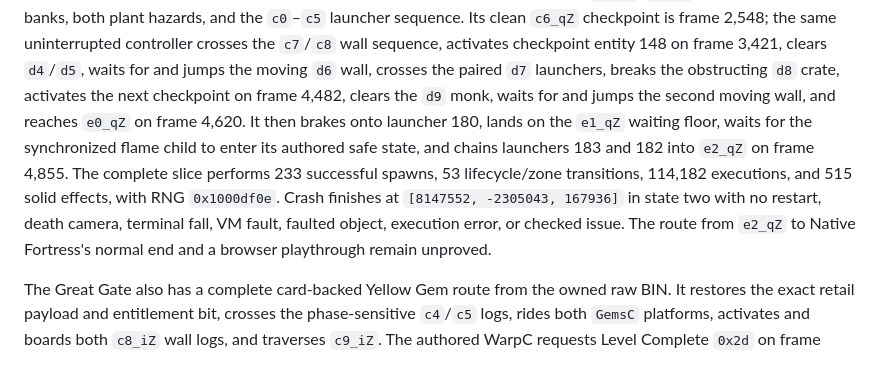
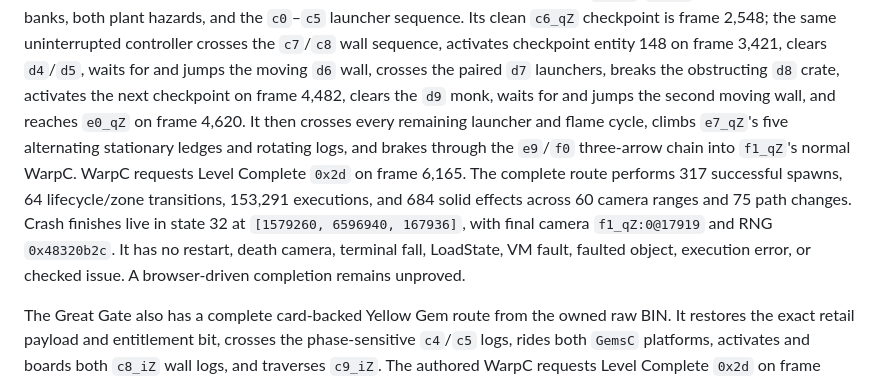
Before and after one commit to metadate1/crust, a Markdown page: README.md, the part around the change. GitHub-like rendering.

Commit message:
docs: record complete Native Fortress route

```diff
--- a/README.md
+++ b/README.md
@@ -352,14 +352,15 @@ sequence. Its clean `c6_qZ` checkpoint is frame 2,548; the same uninterrupted co
 the `c7`/`c8` wall sequence, activates checkpoint entity 148 on frame 3,421, clears `d4`/`d5`,
 waits for and jumps the moving `d6` wall, crosses the paired `d7` launchers, breaks the obstructing
 `d8` crate, activates the next checkpoint on frame 4,482, clears the `d9` monk, waits for and jumps
-the second moving wall, and reaches `e0_qZ` on frame 4,620. It then brakes onto launcher 180,
-lands on the `e1_qZ` waiting floor, waits for the synchronized flame child to enter its authored
-safe state, and chains launchers 183 and 182 into `e2_qZ` on frame 4,855. The complete slice
-performs 233 successful spawns, 53 lifecycle/zone transitions, 114,182 executions, and 515 solid
-effects, with RNG `0x1000df0e`. Crash finishes at `[8147552, -2305043, 167936]` in state two with
-no restart, death camera, terminal fall, VM fault, faulted object, execution error, or checked
-issue. The route from `e2_qZ` to Native Fortress's normal end and a browser playthrough remain
-unproved.
+the second moving wall, and reaches `e0_qZ` on frame 4,620. It then crosses every remaining
+launcher and flame cycle, climbs `e7_qZ`'s five alternating stationary ledges and rotating logs,
+and brakes through the `e9`/`f0` three-arrow chain into `f1_qZ`'s normal WarpC. WarpC requests
+Level Complete `0x2d` on frame 6,165. The complete route performs 317 successful spawns, 64
+lifecycle/zone transitions, 153,291 executions, and 684 solid effects across 60 camera ranges and
+75 path changes. Crash finishes live in state 32 at `[1579260, 6596940, 167936]`, with final
+camera `f1_qZ:0@17919` and RNG `0x48320b2c`. It has no restart, death camera, terminal fall,
+LoadState, VM fault, faulted object, execution error, or checked issue. A browser-driven completion
+remains unproved.
 
 The Great Gate also has a complete card-backed Yellow Gem route from the owned raw BIN. It restores
 the exact retail payload and entitlement bit, crosses the phase-sensitive `c4`/`c5` logs, rides
```
Also changed, not shown: docs/COMPATIBILITY.md (+11 -10 lines), docs/VERIFICATION.md (+25 -13 lines).
